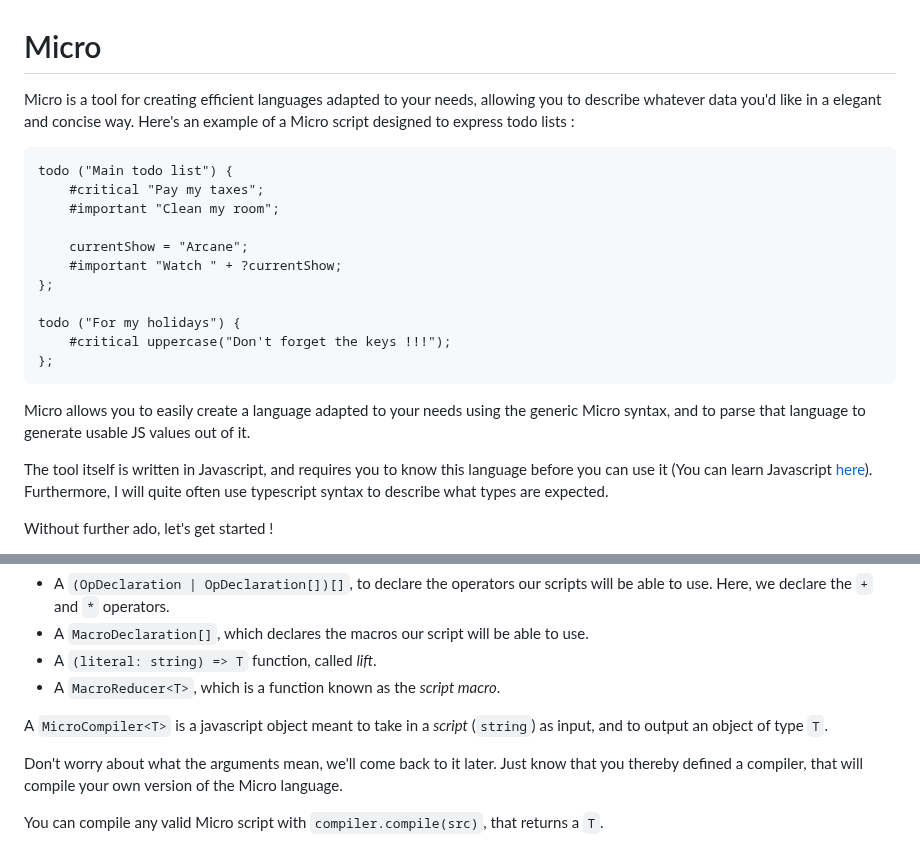
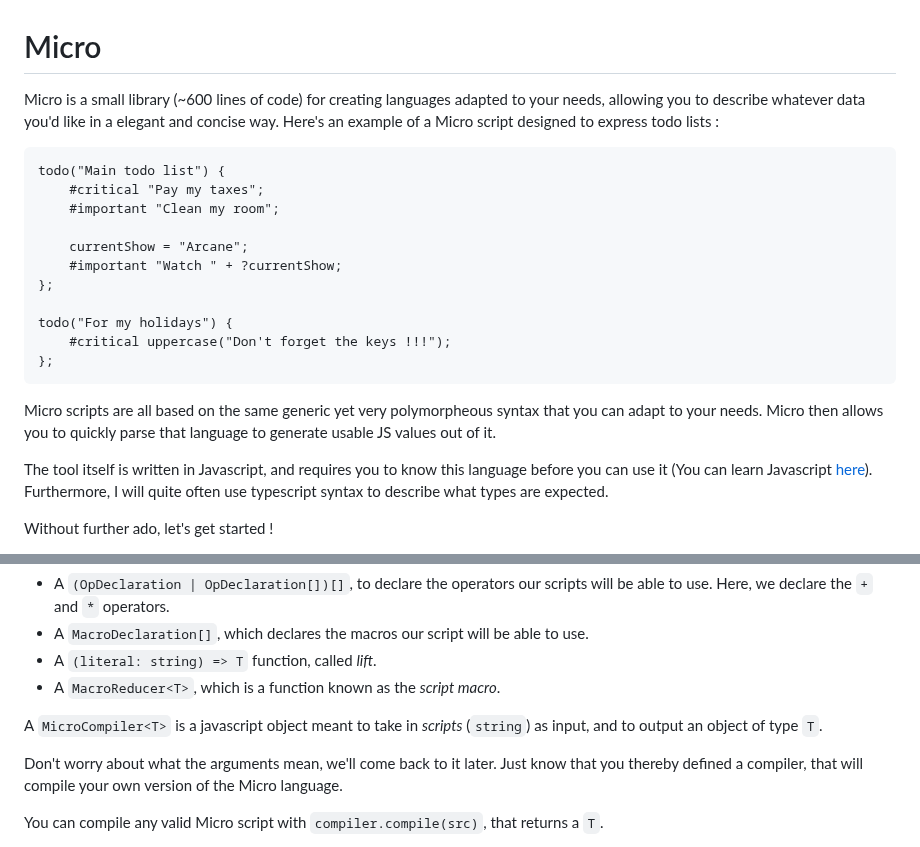
Before and after one commit to alphasaft/Micro, a Markdown page: README.md, 2 parts joined by grey strips. Rendered like a GitHub page.

````diff
--- a/README.md
+++ b/README.md
@@ -1,9 +1,9 @@
 # Micro
 
-Micro is a tool for creating efficient languages adapted to your needs, allowing you to describe whatever data you'd like in a elegant and concise way. Here's an example of a Micro script designed to express todo lists :
-
-```
-todo ("Main todo list") {
+Micro is a small library (~600 lines of code) for creating languages adapted to your needs, allowing you to describe whatever data you'd like in a elegant and concise way. Here's an example of a Micro script designed to express todo lists :
+
+```
+todo("Main todo list") {
     #critical "Pay my taxes";
     #important "Clean my room";
 
@@ -11,12 +11,12 @@ todo ("Main todo list") {
     #important "Watch " + ?currentShow;
 };
 
-todo ("For my holidays") {
+todo("For my holidays") {
     #critical uppercase("Don't forget the keys !!!");
 };
 ```
 
-Micro allows you to easily create a language adapted to your needs using the generic Micro syntax, and to parse that language to generate usable JS values out of it.
+Micro scripts are all based on the same generic yet very polymorpheous syntax that you can adapt to your needs. Micro then allows you to quickly parse that language to generate usable JS values out of it.
 
 The tool itself is written in Javascript, and requires you to know this language before you can use it (You can learn Javascript [here](https://www.learn-js.org/)). Furthermore, I will quite often use typescript syntax to describe what types are expected.
 
@@ -47,7 +47,7 @@ The arguments passed to the `MicroCompiler<T>` (`T` being the output type for th
 - A `(literal: string) => T` function, called _lift_.
 - A `MacroReducer<T>`, which is a function known as the _script macro_.
 
-A `MicroCompiler<T>` is a javascript object meant to take in a _script_ (`string`) as input, and to output an object of type `T`.
+A `MicroCompiler<T>` is a javascript object meant to take in _scripts_ (`string`) as input, and to output an object of type `T`.
 
 Don't worry about what the arguments mean, we'll come back to it later. Just know that you thereby defined a compiler, that will compile your own version of the Micro language.
 
````
